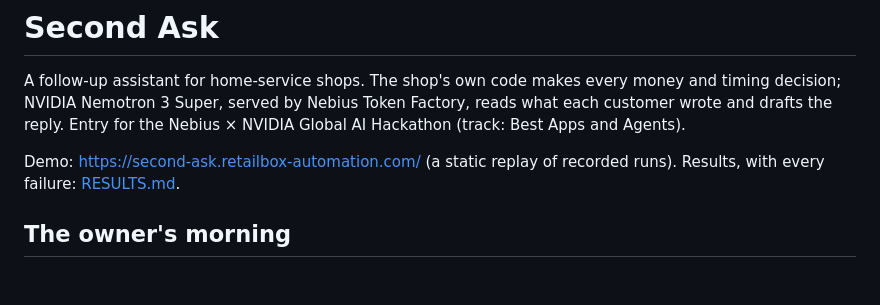
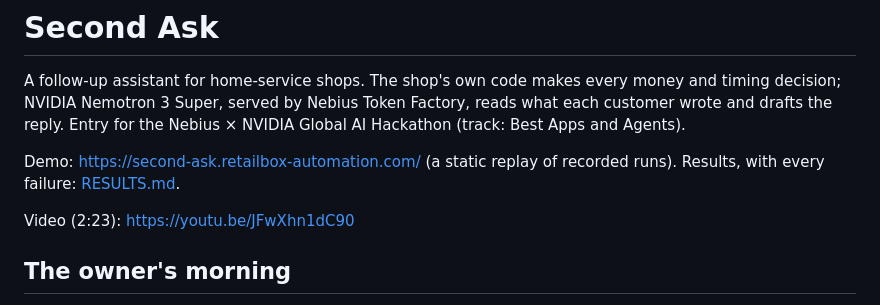
Before and after one commit to retailbox-automation/second-ask, a Markdown page: README.md, the part around the change. Drawn GitHub-style; blank space fills up the shorter version.

Commit message:
README: video link

```diff
--- a/README.md
+++ b/README.md
@@ -6,6 +6,8 @@ Nebius × NVIDIA Global AI Hackathon (track: Best Apps and Agents).
 
 Demo: https://second-ask.retailbox-automation.com/ (a static replay of recorded runs). Results, with every failure:
 [RESULTS.md](RESULTS.md).
+
+Video (2:23): https://youtu.be/JFwXhn1dC90
 
 ## The owner's morning
 
```
